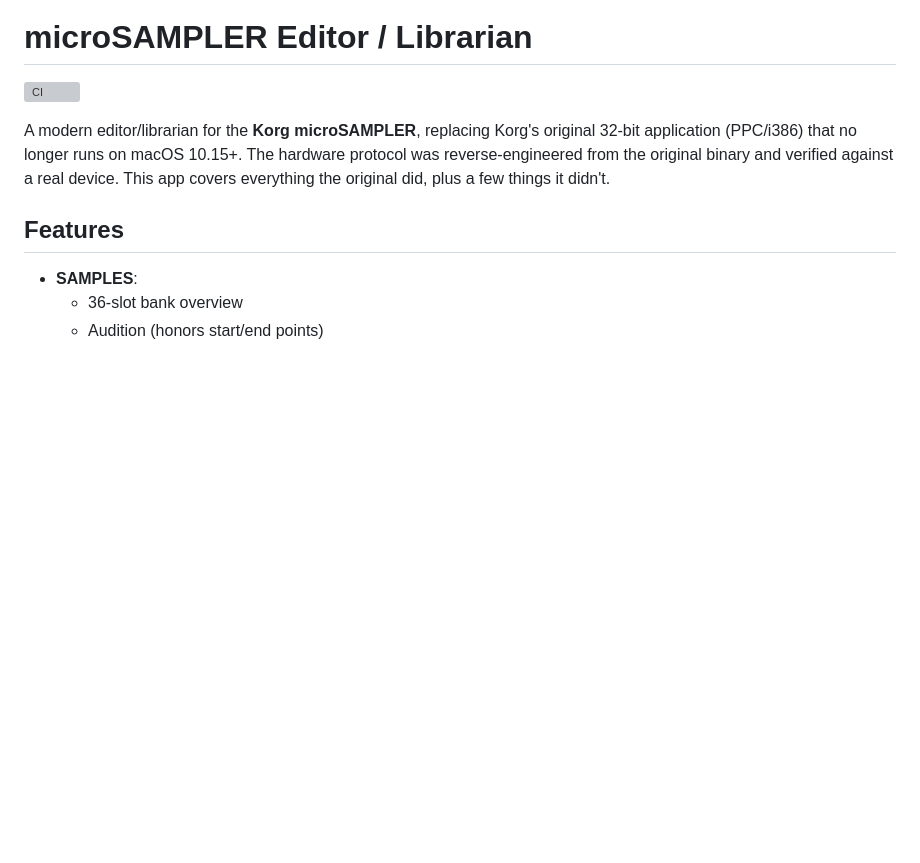
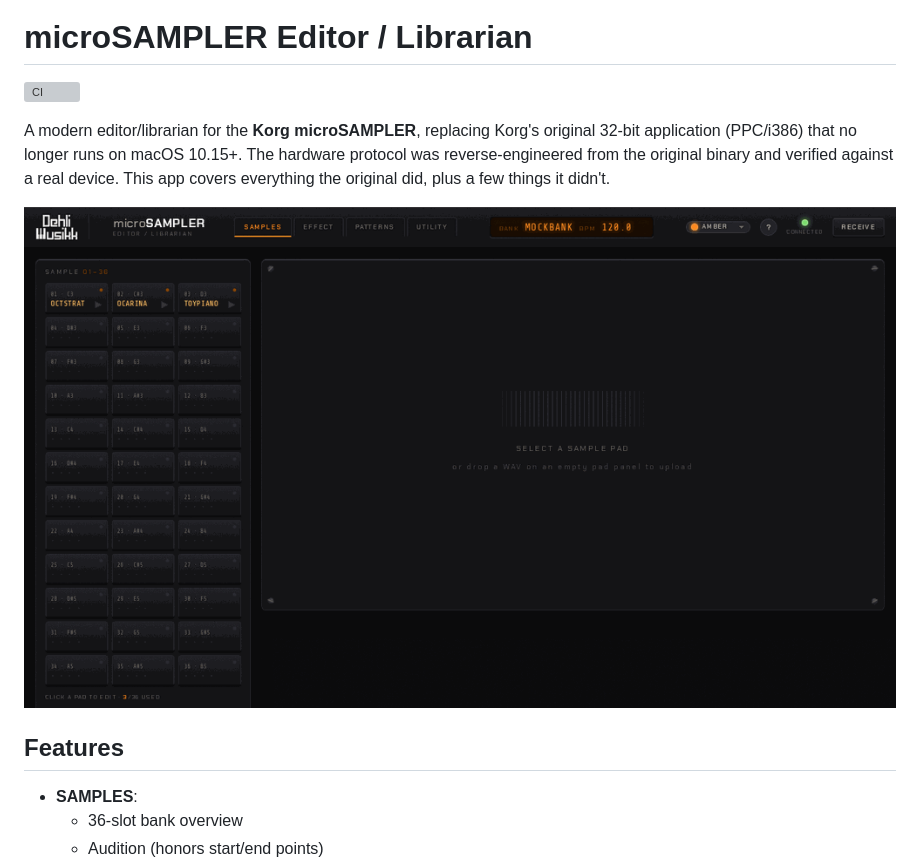
Before and after one commit to benjamindehli/microsampler-editor-librarian, a Markdown page: README.md, the part around the change. Drawn GitHub-style; pictures changed too: web-editor/assets/demo.gif (added); blank space fills up the shorter version; grey boxes are pictures that could not be loaded.

Commit message:
Add editor demo GIF to README
Provide a quick visual overview of the web editor's features and functionality to enhance project documentation.

```diff
--- a/README.md
+++ b/README.md
@@ -7,6 +7,8 @@ original 32-bit application (PPC/i386) that no longer runs on macOS 10.15+.
 The hardware protocol was reverse-engineered from the original binary and
 verified against a real device.
 This app covers everything the original did, plus a few things it didn't.
+
+![microSAMPLER Editor / Librarian — sample editing, effects, patterns and utility views](web-editor/assets/demo.gif)
 
 ## Features
 
```
